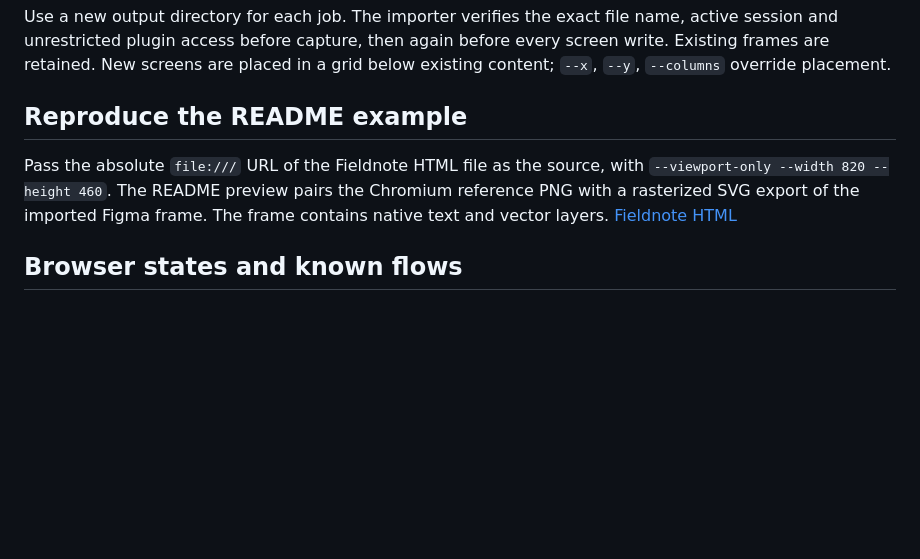
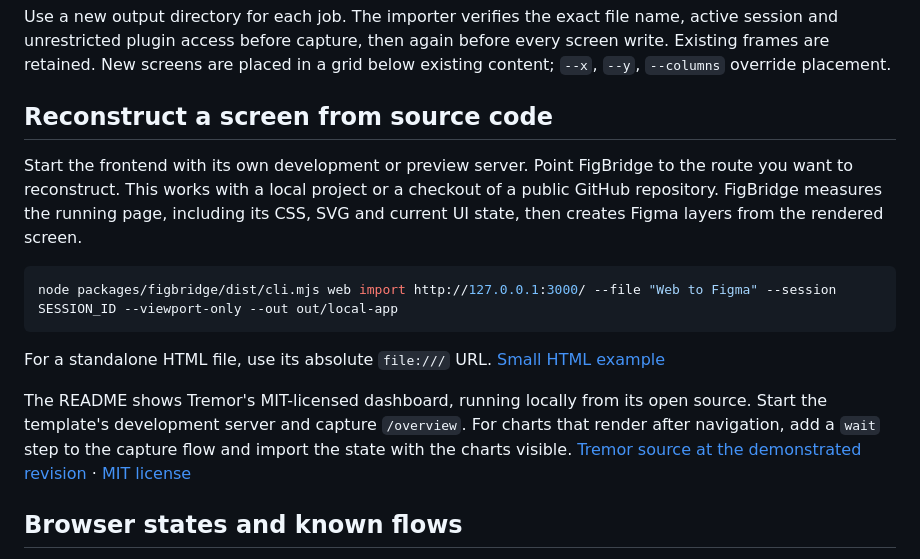
Before and after one commit to vafaevelshodbek-png/FigBridge, a Markdown page: docs/web-import.md, the part around the change. GitHub-like rendering; blank space fills up the shorter version.

````diff
--- a/docs/web-import.md
+++ b/docs/web-import.md
@@ -27,9 +27,17 @@ name, active session and unrestricted plugin access before capture, then again
 before every screen write. Existing frames are retained. New screens are placed
 in a grid below existing content; `--x`, `--y`, `--columns` override placement.
 
-## Reproduce the README example
+## Reconstruct a screen from source code
 
-Pass the absolute `file:///` URL of the Fieldnote HTML file as the source, with `--viewport-only --width 820 --height 460`. The README preview pairs the Chromium reference PNG with a rasterized SVG export of the imported Figma frame. The frame contains native text and vector layers. [Fieldnote HTML](../examples/web-import/index.html)
+Start the frontend with its own development or preview server. Point FigBridge to the route you want to reconstruct. This works with a local project or a checkout of a public GitHub repository. FigBridge measures the running page, including its CSS, SVG and current UI state, then creates Figma layers from the rendered screen.
+
+```sh
+node packages/figbridge/dist/cli.mjs web import http://127.0.0.1:3000/ --file "Web to Figma" --session SESSION_ID --viewport-only --out out/local-app
+```
+
+For a standalone HTML file, use its absolute `file:///` URL. [Small HTML example](../examples/web-import/index.html)
+
+The README shows Tremor's MIT-licensed dashboard, running locally from its open source. Start the template's development server and capture `/overview`. For charts that render after navigation, add a `wait` step to the capture flow and import the state with the charts visible. [Tremor source at the demonstrated revision](https://github.com/tremorlabs/template-dashboard/tree/ac673531b124244b75fef5c750df1fa9ee783d4a) · [MIT license](https://github.com/tremorlabs/template-dashboard/blob/ac673531b124244b75fef5c750df1fa9ee783d4a/LICENSE.md)
 
 ## Browser states and known flows
 
````
Also changed, not shown: README.md (+5 -4 lines), docs/assets/web-import.png.
